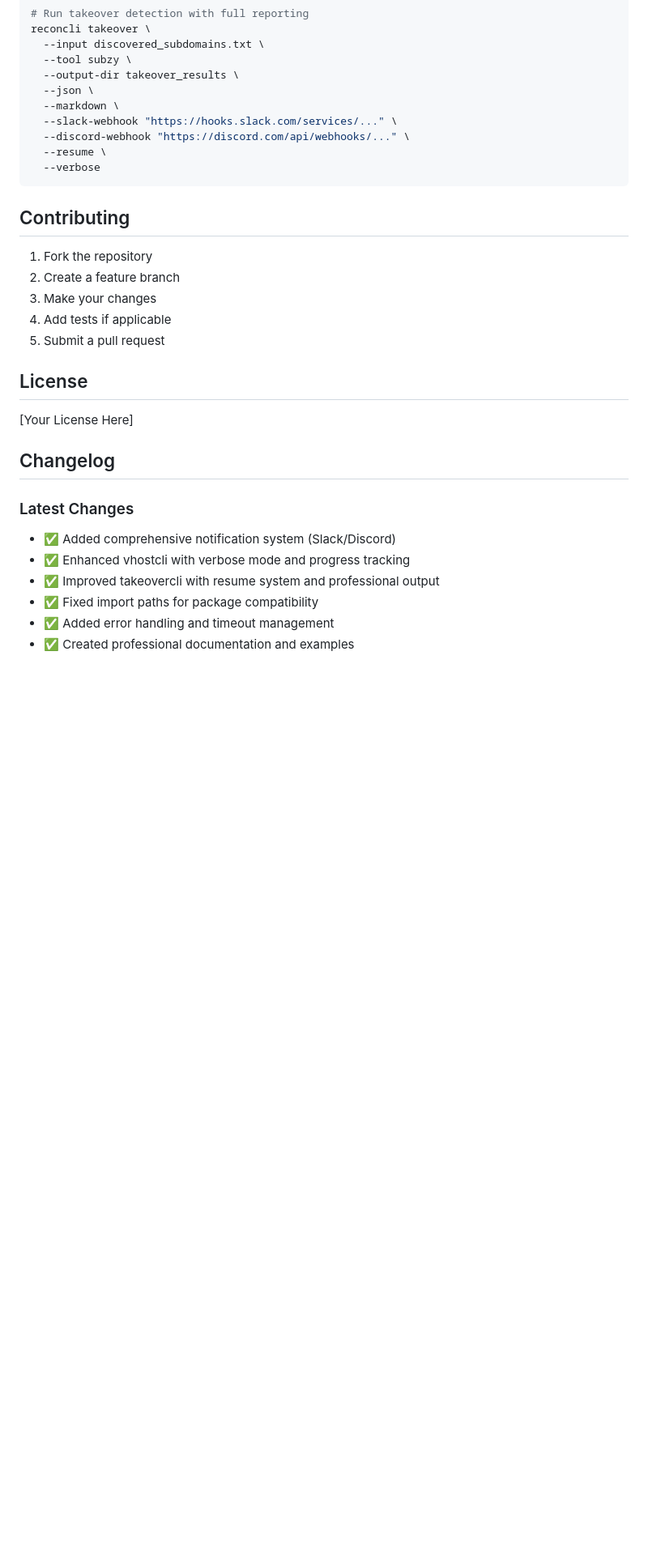
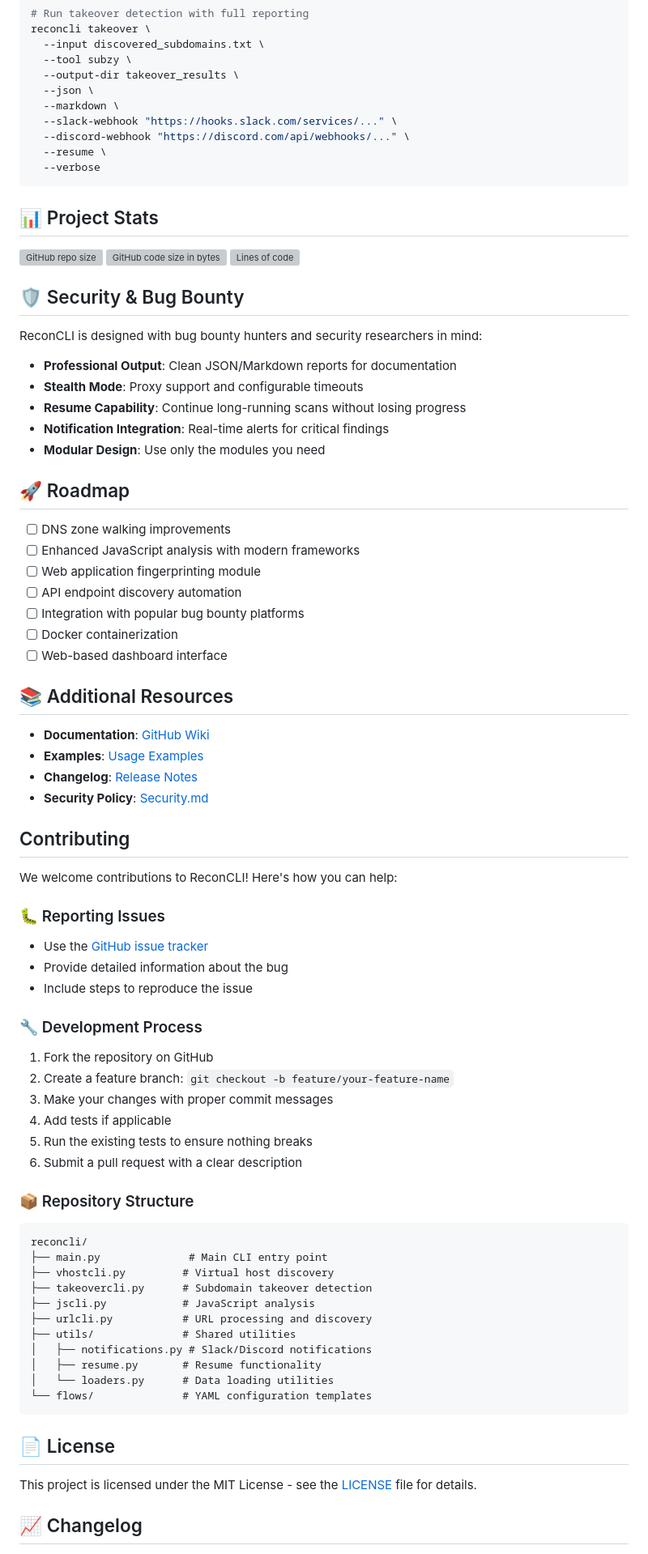
Before and after one commit to jarek-bir/Reconcli, a Markdown page: reconcli/README.md, the part around one of its changes. Shown at 81% size. Drawn GitHub-style; blank space fills up the shorter version; grey boxes are pictures that could not be loaded.

Commit message:
📚 Enhanced README.md with GitHub repository integration
🔗 Major Improvements:
- Added prominent GitHub repository link: https://github.com/jarek-bir/Reconcli
- Enhanced badges with forks, issues, and last commit indicators
- Fixed all repository URLs to point to correct GitHub location
- Added comprehensive Contributing section with development workflow
- Included repository structure overview

📊 New Sections Added:
- Project statistics and metrics badges
- Security & Bug Bounty focused information
- Development roadmap with planned features
- Additional resources (wiki, examples, releases)
- Community support and contribution guidelines

🎯 GitHub Integration:
- All links now point to https://github.com/jarek-bir/Reconcli
- Proper Markdown formatting for all URLs
- Issue tracker and discussions references
- Security policy and changelog links
- Professional project presentation

💡 Enhanced Content:
- Better installation instructions
- More comprehensive feature descriptions
- Professional project structure documentation
- Clear contributing guidelines for new developers

````diff
--- a/reconcli/README.md
+++ b/reconcli/README.md
@@ -218,25 +223,74 @@ reconcli takeover \
   --verbose
 ```
 
+## 📊 Project Stats
+
+![GitHub repo size](https://img.shields.io/github/repo-size/jarek-bir/Reconcli)
+![GitHub code size in bytes](https://img.shields.io/github/languages/code-size/jarek-bir/Reconcli)
+![Lines of code](https://img.shields.io/tokei/lines/github/jarek-bir/Reconcli)
+
+## 🛡️ Security & Bug Bounty
+
+ReconCLI is designed with bug bounty hunters and security researchers in mind:
+
+- **Professional Output**: Clean JSON/Markdown reports for documentation
+- **Stealth Mode**: Proxy support and configurable timeouts
+- **Resume Capability**: Continue long-running scans without losing progress
+- **Notification Integration**: Real-time alerts for critical findings
+- **Modular Design**: Use only the modules you need
+
+## 🚀 Roadmap
+
+- [ ] DNS zone walking improvements
+- [ ] Enhanced JavaScript analysis with modern frameworks
+- [ ] Web application fingerprinting module
+- [ ] API endpoint discovery automation
+- [ ] Integration with popular bug bounty platforms
+- [ ] Docker containerization
+- [ ] Web-based dashboard interface
+
+## 📚 Additional Resources
+
+- **Documentation**: [GitHub Wiki](https://github.com/jarek-bir/Reconcli/wiki)
+- **Examples**: [Usage Examples](https://github.com/jarek-bir/Reconcli/tree/main/examples)
+- **Changelog**: [Release Notes](https://github.com/jarek-bir/Reconcli/releases)
+- **Security Policy**: [Security.md](https://github.com/jarek-bir/Reconcli/blob/main/SECURITY.md)
+
 ## Contributing
 
-1. Fork the repository
-2. Create a feature branch
-3. Make your changes
+We welcome contributions to ReconCLI! Here's how you can help:
+
+### 🐛 Reporting Issues
+- Use the [GitHub issue tracker](https://github.com/jarek-bir/Reconcli/issues)
+- Provide detailed information about the bug
+- Include steps to reproduce the issue
+
+### 🔧 Development Process
+1. Fork the repository on GitHub
+2. Create a feature branch: `git checkout -b feature/your-feature-name`
+3. Make your changes with proper commit messages
 4. Add tests if applicable
-5. Submit a pull request
+5. Run the existing tests to ensure nothing breaks
+6. Submit a pull request with a clear description
 
-## License
+### 📦 Repository Structure
+```
+reconcli/
+├── main.py              # Main CLI entry point
+├── vhostcli.py         # Virtual host discovery
+├── takeovercli.py      # Subdomain takeover detection
+├── jscli.py            # JavaScript analysis
+├── urlcli.py           # URL processing and discovery
+├── utils/              # Shared utilities
+│   ├── notifications.py # Slack/Discord notifications
+│   ├── resume.py       # Resume functionality
+│   └── loaders.py      # Data loading utilities
+└── flows/              # YAML configuration templates
+```
 
-[Your License Here]
+## 📄 License
 
-## Changelog
+This project is licensed under the MIT License - see the [LICENSE](https://github.com/jarek-bir/Reconcli/blob/main/LICENSE) file for details.
 
-### Latest Changes
-- ✅ Added comprehensive notification system (Slack/Discord)
-- ✅ Enhanced vhostcli with verbose mode and progress tracking
-- ✅ Improved takeovercli with resume system and professional output
-- ✅ Fixed import paths for package compatibility
-- ✅ Added error handling and timeout management
-- ✅ Created professional documentation and examples
+## 📈 Changelog
 
````
Also changed, not shown: other parts of reconcli/README.md (+38 -4 lines).
